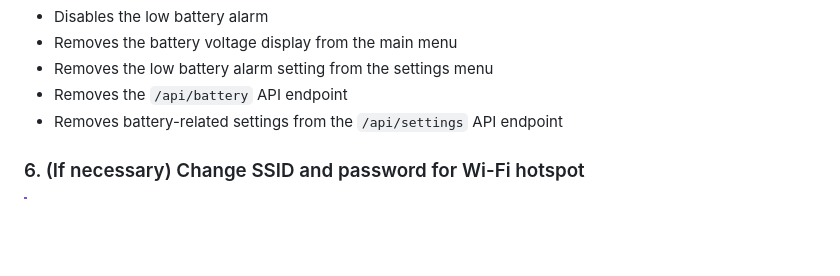
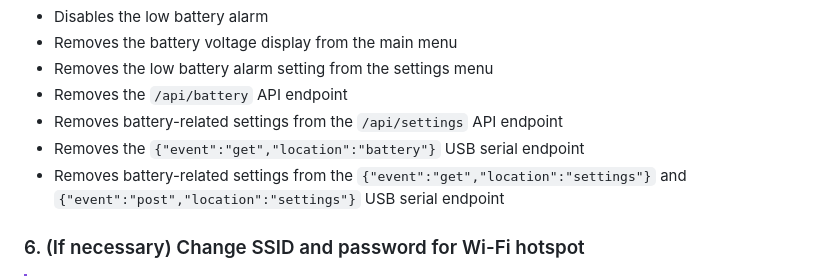
Before and after one commit to odddollar/Hertz-hunter, a Markdown page: SOFTWARE.md, the part around the change. GitHub-like rendering; blank space fills up the shorter version.

Commit message:
Added dot points to disable battery list about usb serial

```diff
--- a/SOFTWARE.md
+++ b/SOFTWARE.md
@@ -118,6 +118,8 @@ Removing battery monitoring does the following things:
 - Removes the low battery alarm setting from the settings menu
 - Removes the `/api/battery` API endpoint
 - Removes battery-related settings from the `/api/settings` API endpoint
+- Removes the `{"event":"get","location":"battery"}` USB serial endpoint
+- Removes battery-related settings from the `{"event":"get","location":"settings"}` and `{"event":"post","location":"settings"}` USB serial endpoint
 
 ### 6. (If necessary) Change SSID and password for Wi-Fi hotspot
 
```
